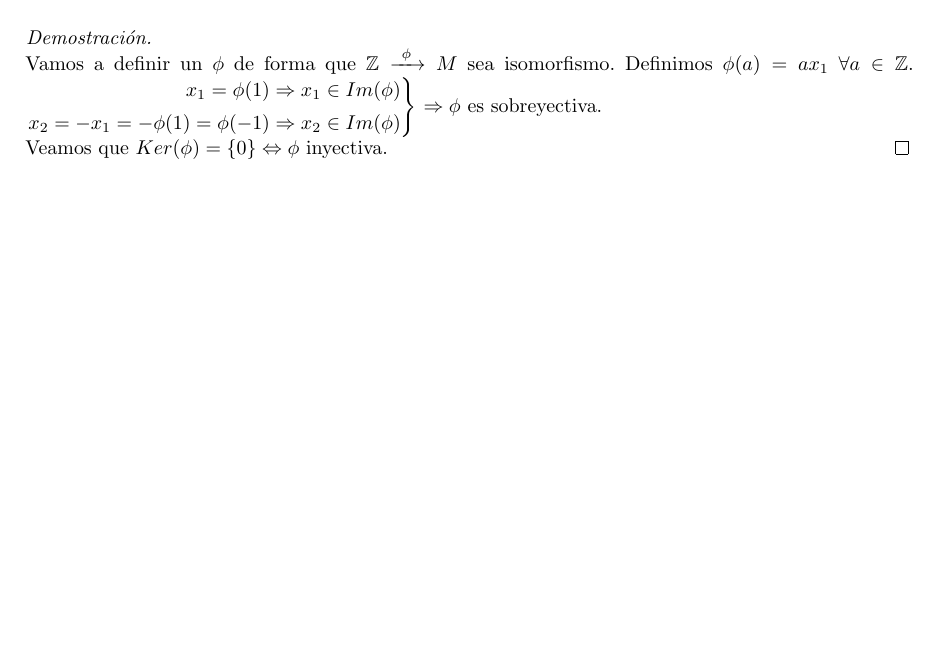
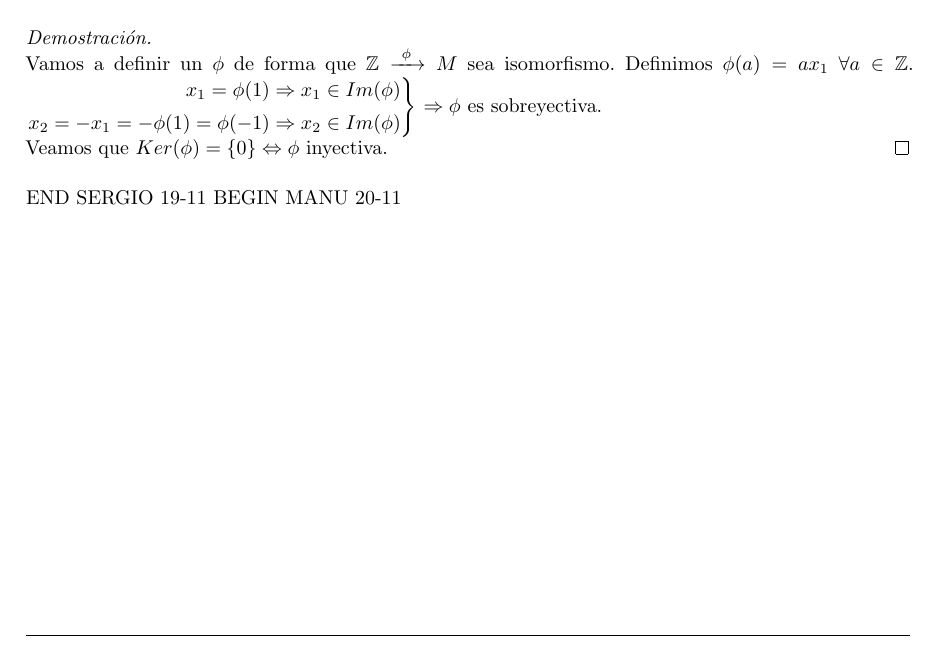
Before and after one commit to manudroid19/ApuntesEstructuras, a LaTeX document (Modulos.tex): part of page 9 of 9, cut so that both start at the same text, the shorter picture padded with empty space. Compiled offline with pdfLaTeX.

Commit message:
separadores

```diff
--- a/Modulos.tex
+++ b/Modulos.tex
@@ -570,4 +570,6 @@ SERGIO 19-11
 	$\Rightarrow \phi$ es sobreyectiva. \\
 	Veamos que $Ker(\phi)=\{0\}\Leftrightarrow \phi$ inyectiva.
 \end{proof}
+END SERGIO 19-11
+BEGIN MANU 20-11
 \end{document}
```
